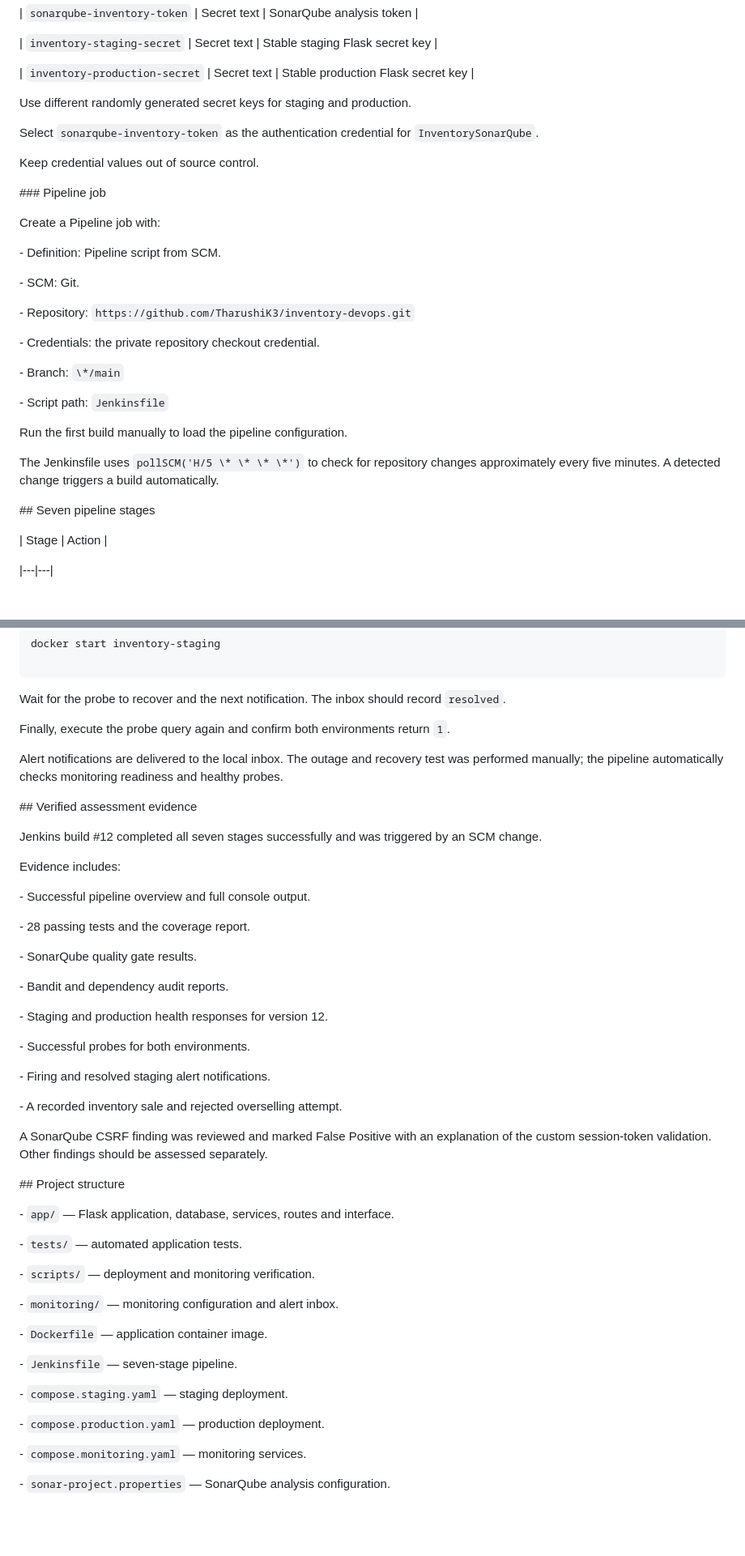
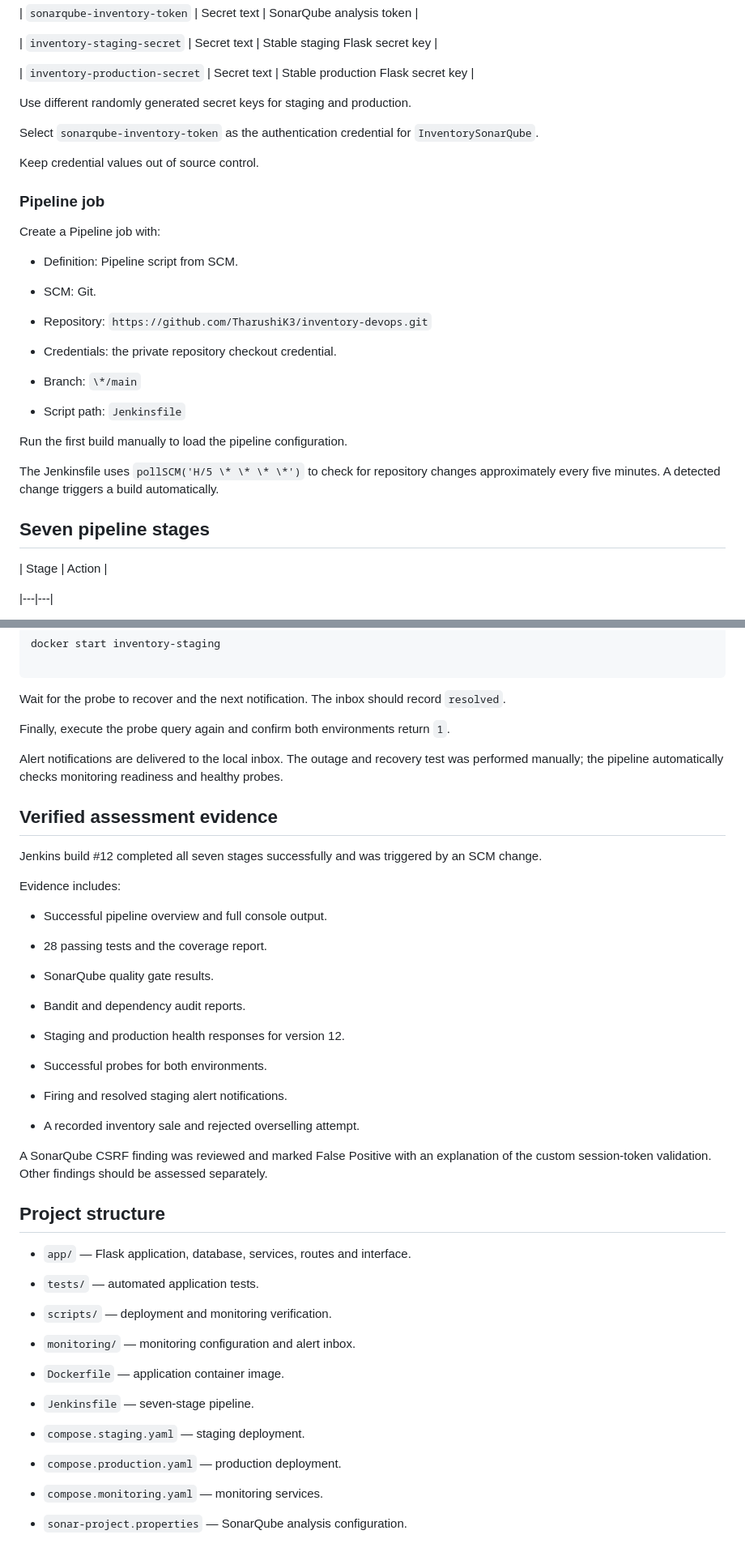
Before and after one commit to TharushiK3/inventory-devops, a Markdown page: README.md, 2 parts joined by grey strips. Shown at 81% size. GitHub-like rendering; blank space fills up the shorter version.

Commit message:
Fix README Markdown formatting

```diff
--- a/README.md
+++ b/README.md
@@ -286,53 +190,33 @@ Create credentials with Global scope:
 
 | `inventory-production-secret` | Secret text | Stable production Flask secret key |
 
-
-
 Use different randomly generated secret keys for staging and production.
-
-
 
 Select `sonarqube-inventory-token` as the authentication credential for `InventorySonarQube`.
 
-
-
 Keep credential values out of source control.
 
-
-
-\### Pipeline job
-
-
+### Pipeline job
 
 Create a Pipeline job with:
 
+- Definition: Pipeline script from SCM.
 
+- SCM: Git.
 
-\- Definition: Pipeline script from SCM.
+- Repository: `https://github.com/TharushiK3/inventory-devops.git`
 
-\- SCM: Git.
+- Credentials: the private repository checkout credential.
 
-\- Repository: `https://github.com/TharushiK3/inventory-devops.git`
+- Branch: `\*/main`
 
-\- Credentials: the private repository checkout credential.
-
-\- Branch: `\*/main`
-
-\- Script path: `Jenkinsfile`
-
-
+- Script path: `Jenkinsfile`
 
 Run the first build manually to load the pipeline configuration.
 
-
-
 The Jenkinsfile uses `pollSCM('H/5 \* \* \* \*')` to check for repository changes approximately every five minutes. A detected change triggers a build automatically.
 
-
-
-\## Seven pipeline stages
-
-
+## Seven pipeline stages
 
 | Stage | Action |
 
@@ -501,69 +331,51 @@ docker start inventory-staging
 Wait for the probe to recover and the next notification. The inbox should record `resolved`.
-
-
 
 Finally, execute the probe query again and confirm both environments return `1`.
 
-
-
 Alert notifications are delivered to the local inbox. The outage and recovery test was performed manually; the pipeline automatically checks monitoring readiness and healthy probes.
 
-
-
-\## Verified assessment evidence
-
-
+## Verified assessment evidence
 
 Jenkins build #12 completed all seven stages successfully and was triggered by an SCM change.
 
-
-
 Evidence includes:
 
+- Successful pipeline overview and full console output.
 
+- 28 passing tests and the coverage report.
 
-\- Successful pipeline overview and full console output.
+- SonarQube quality gate results.
 
-\- 28 passing tests and the coverage report.
+- Bandit and dependency audit reports.
 
-\- SonarQube quality gate results.
+- Staging and production health responses for version 12.
 
-\- Bandit and dependency audit reports.
+- Successful probes for both environments.
 
-\- Staging and production health responses for version 12.
+- Firing and resolved staging alert notifications.
 
-\- Successful probes for both environments.
-
-\- Firing and resolved staging alert notifications.
-
-\- A recorded inventory sale and rejected overselling attempt.
-
-
+- A recorded inventory sale and rejected overselling attempt.
 
 A SonarQube CSRF finding was reviewed and marked False Positive with an explanation of the custom session-token validation. Other findings should be assessed separately.
 
+## Project structure
 
+- `app/` — Flask application, database, services, routes and interface.
 
-\## Project structure
+- `tests/` — automated application tests.
 
+- `scripts/` — deployment and monitoring verification.
 
+- `monitoring/` — monitoring configuration and alert inbox.
 
-\- `app/` — Flask application, database, services, routes and interface.
+- `Dockerfile` — application container image.
 
-\- `tests/` — automated application tests.
+- `Jenkinsfile` — seven-stage pipeline.
 
-\- `scripts/` — deployment and monitoring verification.
+- `compose.staging.yaml` — staging deployment.
 
-\- `monitoring/` — monitoring configuration and alert inbox.
+- `compose.production.yaml` — production deployment.
 
-\- `Dockerfile` — application container image.
+- `compose.monitoring.yaml` — monitoring services.
 
-\- `Jenkinsfile` — seven-stage pipeline.
-
-\- `compose.staging.yaml` — staging deployment.
-
-\- `compose.production.yaml` — production deployment.
-
-\- `compose.monitoring.yaml` — monitoring services.
-
-\- `sonar-project.properties` — SonarQube analysis configuration.
+- `sonar-project.properties` — SonarQube analysis configuration.
```
Also changed, not shown: other parts of README.md (+40 -190 lines).
